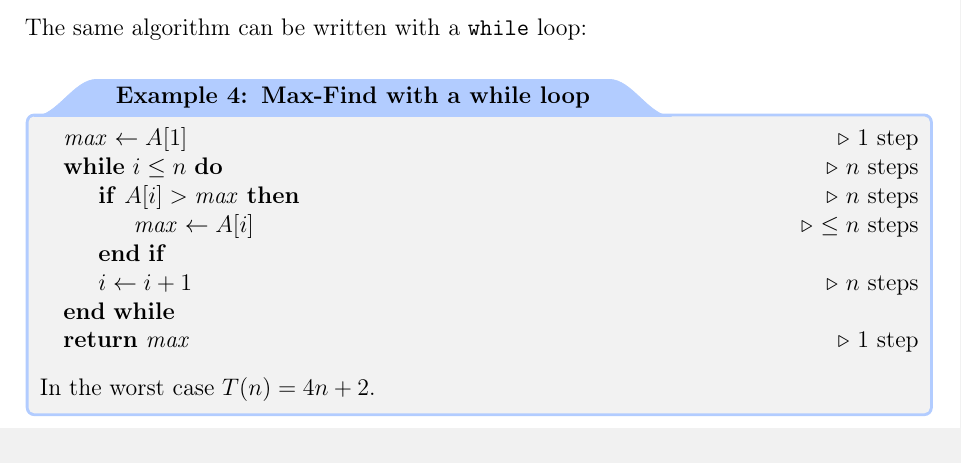
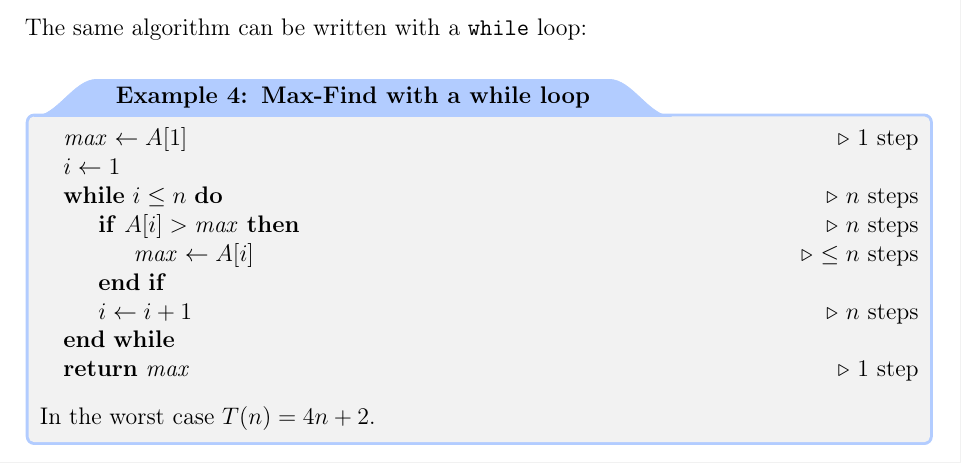
Before and after one commit to teoang/msc-data-science, a LaTeX document (First year/First semester/Algorithmic Methods of Data Mining/Algorithmic_Methods_of_Data_Mining_Notes.tex): part of page 10 of 44, cut so that both start at the same text. The pictures show the PDF file First year/First semester/Algorithmic Methods of Data Mining/Algorithmic_Methods_of_Data_Mining_Notes.pdf that the author committed with the source.

Commit message:
Initialize Max-Find while-loop index in ADM notes

```diff
--- a/First year/First semester/Algorithmic Methods of Data Mining/Algorithmic_Methods_of_Data_Mining_Notes.tex
+++ b/First year/First semester/Algorithmic Methods of Data Mining/Algorithmic_Methods_of_Data_Mining_Notes.tex
@@ -360,6 +360,7 @@ The same algorithm can be written with a \texttt{while} loop:
 \begin{framedexample}{Max-Find with a while loop}\label{ex:max-find-while}
 \begin{algorithmic}
   \State $\mathit{max}\gets A[1]$ \Comment{$1$ step}
+  \State $i\gets1$
   \While{$i\leq n$} \Comment{$n$ steps}
     \If{$A[i]>\mathit{max}$} \Comment{$n$ steps}
       \State $\mathit{max}\gets A[i]$ \Comment{$\leq n$ steps}
```
Also changed, not shown: First year/First semester/Algorithmic Methods of Data Mining/Algorithmic_Methods_of_Data_Mining_Notes.pdf.
